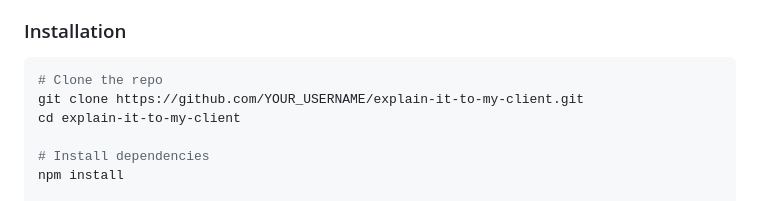
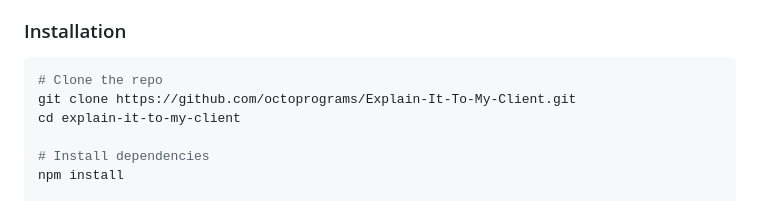
Before and after one commit to octoprograms/Explain-It-To-My-Client, a Markdown page: README.md, the part around the change. GitHub-like rendering.

Commit message:
docs: Update `git clone` repository URL in README installation instructions.

````diff
--- a/README.md
+++ b/README.md
@@ -50,7 +50,7 @@ Every developer has been there — you finish a complex task and need to explain
 
 ```bash
 # Clone the repo
-git clone https://github.com/YOUR_USERNAME/explain-it-to-my-client.git
+git clone https://github.com/octoprograms/Explain-It-To-My-Client.git
 cd explain-it-to-my-client
 
 # Install dependencies
````
